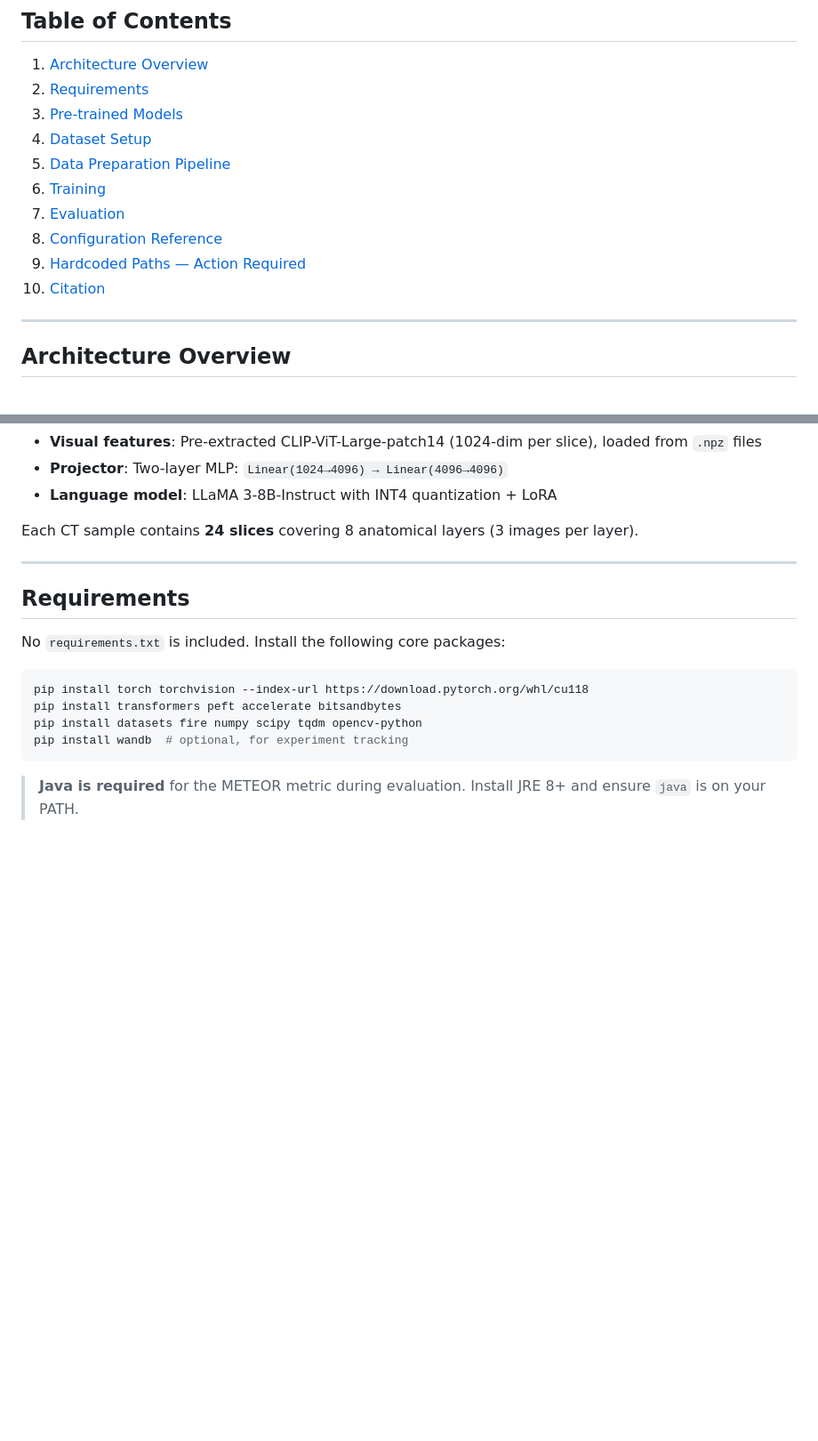
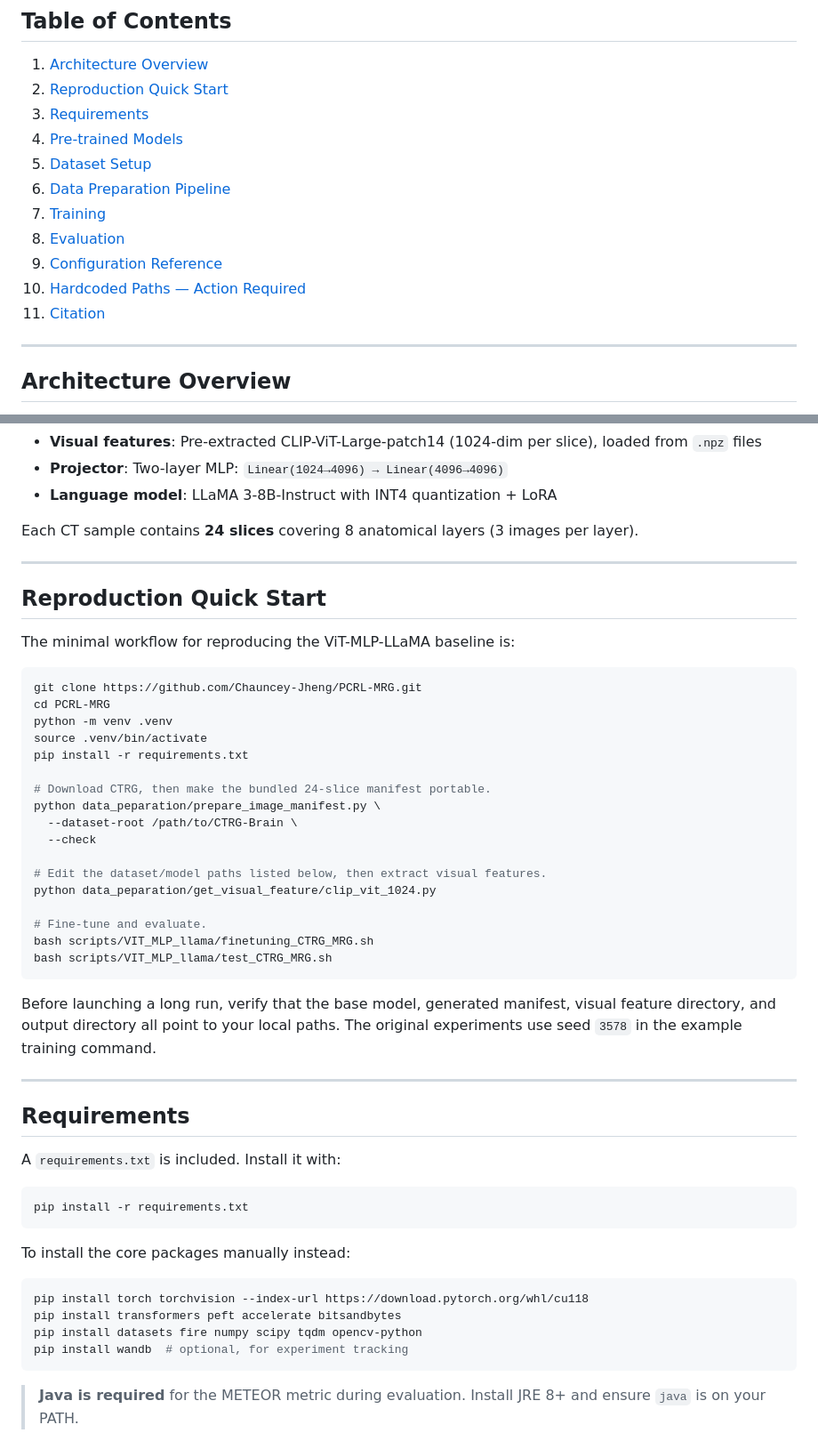
Before and after one commit to Chauncey-Jheng/PCRL-MRG, a Markdown page: README.md, 2 parts joined by grey strips. Shown at 89% size. GitHub-like rendering; blank space fills up the shorter version.

Commit message:
Document reproduction workflow and CTRG manifest

````diff
--- a/README.md
+++ b/README.md
@@ -11,15 +11,16 @@ The system automatically generates Chinese brain CT reports by fine-tuning LLaMA
 ## Table of Contents
 
 1. [Architecture Overview](#architecture-overview)
-2. [Requirements](#requirements)
-3. [Pre-trained Models](#pre-trained-models)
-4. [Dataset Setup](#dataset-setup)
-5. [Data Preparation Pipeline](#data-preparation-pipeline)
-6. [Training](#training)
-7. [Evaluation](#evaluation)
-8. [Configuration Reference](#configuration-reference)
-9. [Hardcoded Paths — Action Required](#hardcoded-paths--action-required)
-10. [Citation](#citation)
+2. [Reproduction Quick Start](#reproduction-quick-start)
+3. [Requirements](#requirements)
+4. [Pre-trained Models](#pre-trained-models)
+5. [Dataset Setup](#dataset-setup)
+6. [Data Preparation Pipeline](#data-preparation-pipeline)
+7. [Training](#training)
+8. [Evaluation](#evaluation)
+9. [Configuration Reference](#configuration-reference)
+10. [Hardcoded Paths — Action Required](#hardcoded-paths--action-required)
+11. [Citation](#citation)
 
 ---
 
@@ -45,9 +46,45 @@ Each CT sample contains **24 slices** covering 8 anatomical layers (3 images per
 
 ---
 
+## Reproduction Quick Start
+
+The minimal workflow for reproducing the ViT-MLP-LLaMA baseline is:
+
+```bash
+git clone https://github.com/Chauncey-Jheng/PCRL-MRG.git
+cd PCRL-MRG
+python -m venv .venv
+source .venv/bin/activate
+pip install -r requirements.txt
+
+# Download CTRG, then make the bundled 24-slice manifest portable.
+python data_peparation/prepare_image_manifest.py \
+  --dataset-root /path/to/CTRG-Brain \
+  --check
+
+# Edit the dataset/model paths listed below, then extract visual features.
+python data_peparation/get_visual_feature/clip_vit_1024.py
+
+# Fine-tune and evaluate.
+bash scripts/VIT_MLP_llama/finetuning_CTRG_MRG.sh
+bash scripts/VIT_MLP_llama/test_CTRG_MRG.sh
+```
+
+Before launching a long run, verify that the base model, generated manifest,
+visual feature directory, and output directory all point to your local paths.
+The original experiments use seed `3578` in the example training command.
+
+---
+
 ## Requirements
 
-No `requirements.txt` is included. Install the following core packages:
+A `requirements.txt` is included. Install it with:
+
+```bash
+pip install -r requirements.txt
+```
+
+To install the core packages manually instead:
 
 ```bash
 pip install torch torchvision --index-url https://download.pytorch.org/whl/cu118
````
Also changed, not shown: other parts of README.md (+31 -2 lines).
